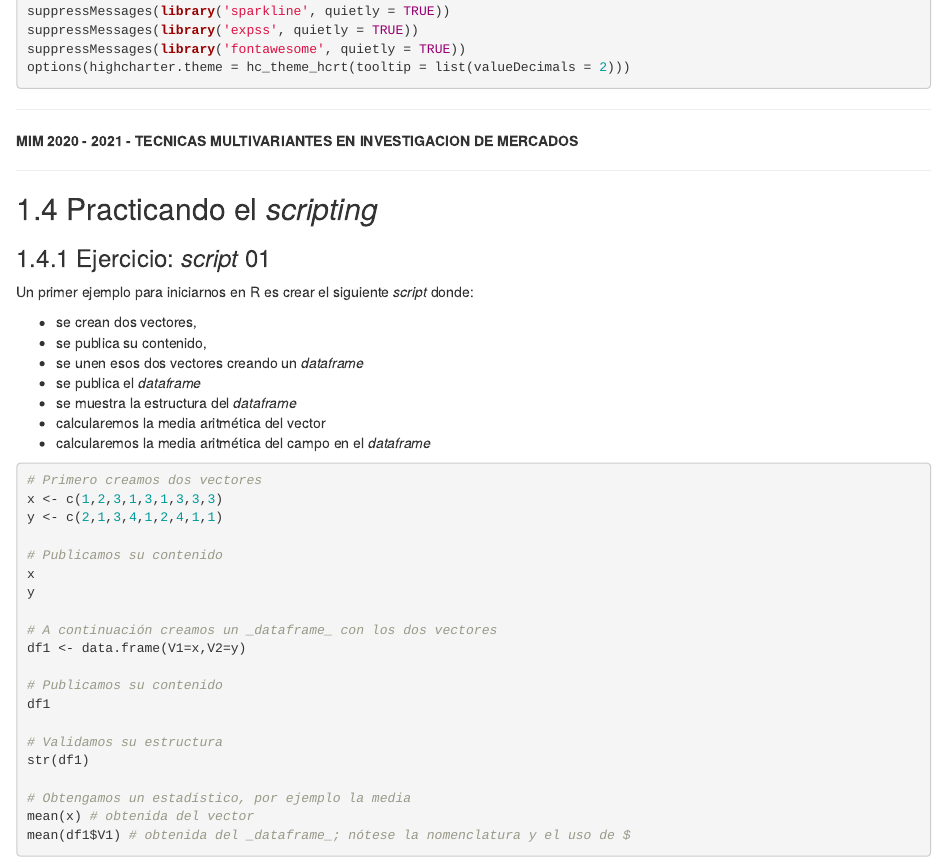
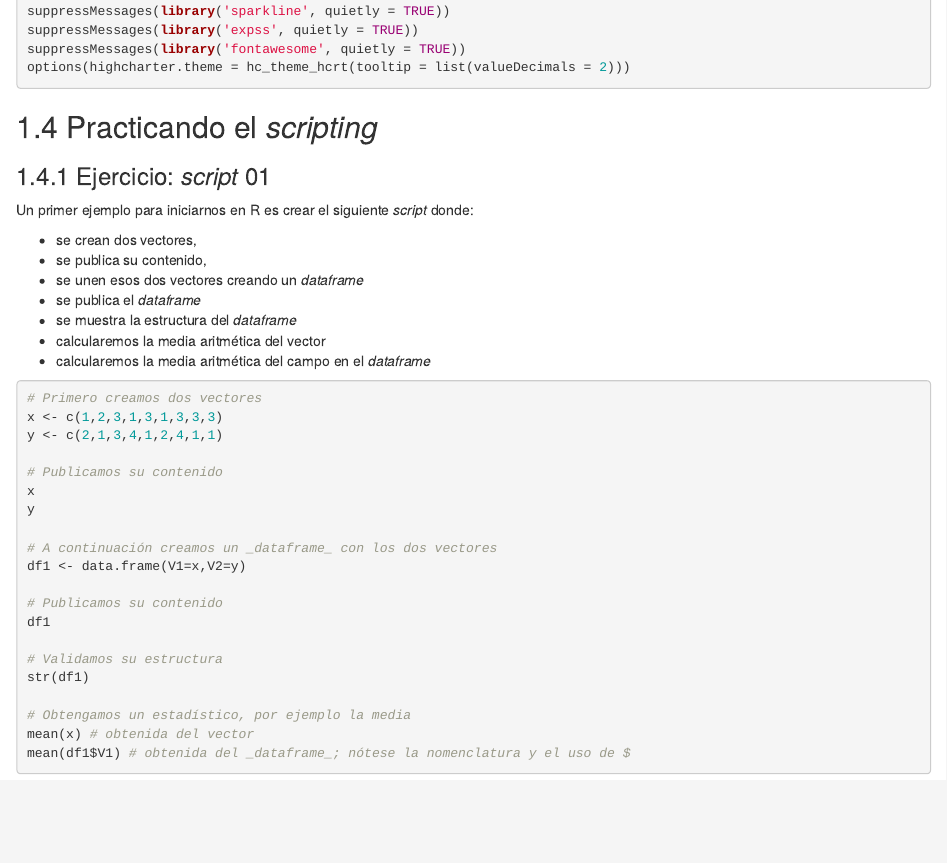
Before and after one commit to InvestigaOnline/01.tmim, an R Markdown document (02-sesionR1.Rmd): the page in a window 1100 px wide, from 2670 px down. Rendered offline with R 4.5, knitr and Pandoc, with nearby package versions; the code chunks are not run, so their results and figures are left out; drawn as R Markdown's standard HTML page in place of the format the file asks for.

Commit message:
Update 001 20211210

````diff
--- a/02-sesionR1.Rmd
+++ b/02-sesionR1.Rmd
@@ -127,12 +127,6 @@ suppressMessages(library('expss', quietly = TRUE))
 suppressMessages(library('fontawesome', quietly = TRUE))
 options(highcharter.theme = hc_theme_hcrt(tooltip = list(valueDecimals = 2)))
 ```
-
-------------------------------------------------------------------------------------------------------------------------------------------------------
-
-**MIM 2020 - 2021 - TECNICAS MULTIVARIANTES EN INVESTIGACION DE MERCADOS**
-
-------------------------------------------------------------------------------------------------------------------------------------------------------
 
 ## Practicando el *scripting*
 
````
Also changed, not shown: 14 other files.
